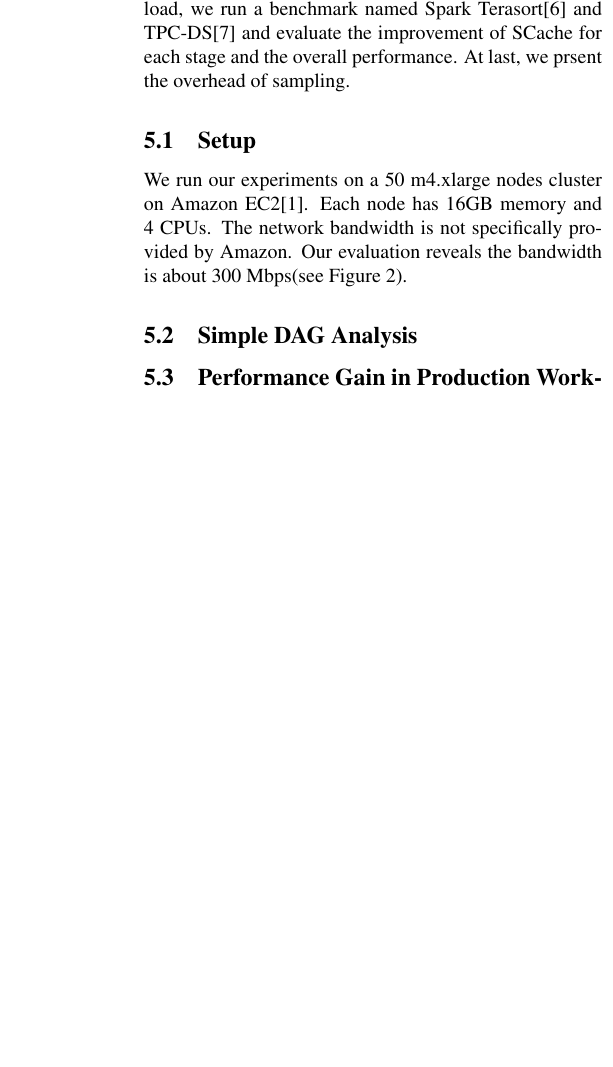
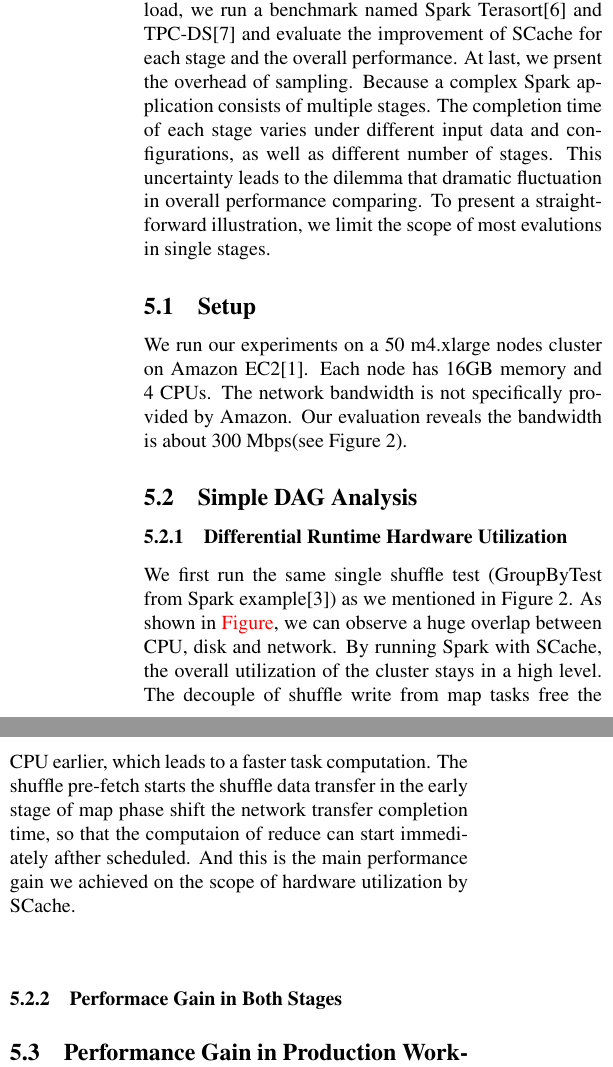
Before and after one commit to frankfzw/Paper, a LaTeX paper (SoCC-2017/template.tex, which reads SoCC-2017/tex/evaluation.tex): part of one column of page 9 of 11 before the commit and two parts of the columns of page 9 of 11 after it, the two joined at a grey line, cut so that both start at the same text, the shorter picture padded with empty space. Compiled offline with pdfLaTeX.

Commit message:
update evaluation

```diff
--- a/SoCC-2017/tex/evaluation.tex
+++ b/SoCC-2017/tex/evaluation.tex
@@ -1,12 +1,16 @@
 \section{Evaluation}\label{evaluation}
 
-In this section, we present the evaluation result of Spark with SCache comparing with the original Spark. We first run simple DAG computing jobs with two stages to analyze the impact of shuffle pre-fetch in the Spark cluster. The shuffle dependency between two stages contains one shuffle and two shuffles respectively. In order to prove the performance gain of SCache with a real production workload, we run a benchmark named Spark Terasort\cite{spark-tera} and TPC-DS\cite{tpcds} and evaluate the improvement of SCache for each stage and the overall performance. At last, we prsent the overhead of sampling.
+In this section, we present the evaluation result of Spark with SCache comparing with the original Spark. We first run simple DAG computing jobs with two stages to analyze the impact of shuffle pre-fetch in the Spark cluster. The shuffle dependency between two stages contains one shuffle and two shuffles respectively. In order to prove the performance gain of SCache with a real production workload, we run a benchmark named Spark Terasort\cite{spark-tera} and TPC-DS\cite{tpcds} and evaluate the improvement of SCache for each stage and the overall performance. At last, we prsent the overhead of sampling. Because a complex Spark application consists of multiple stages. The completion time of each stage varies under different input data and configurations, as well as different number of stages. This uncertainty leads to the dilemma that dramatic fluctuation in overall performance comparing. To present a straightforward illustration, we limit the scope of most evalutions in single stages.
 
 \subsection{Setup}\label{stepup}
 We run our experiments on a 50 m4.xlarge nodes cluster on Amazon EC2\cite{aws}. Each node has 16GB memory and 4 CPUs. The network bandwidth is not specifically provided by Amazon. Our evaluation reveals the bandwidth is about 300 Mbps(see Figure \ref{fig:util}).
 
 \subsection{Simple DAG Analysis}
 
+\subsubsection{Differential Runtime Hardware Utilization}
+We first run the same single shuffle test (GroupByTest from Spark example\cite{sparksource}) as we mentioned in Figure \ref{fig:util}. As shown in \textcolor{red}{Figure}, we can observe a huge overlap between CPU, disk and network. By running Spark with SCache, the overall utilization of the cluster stays in a high level. The decouple of shuffle write from map tasks free the CPU earlier, which leads to a faster task computation. The shuffle pre-fetch starts the shuffle data transfer in the early stage of map phase shift the network transfer completion time, so that the computaion of reduce can start immediately afther scheduled. And this is the main performance gain we achieved on the scope of hardware utilization by SCache.
+
+\subsubsection{Performace Gain in Both Stages}
 \subsection{Performance Gain in Production Workload}
 
 \subsection{Overhead of Sampling}
```
